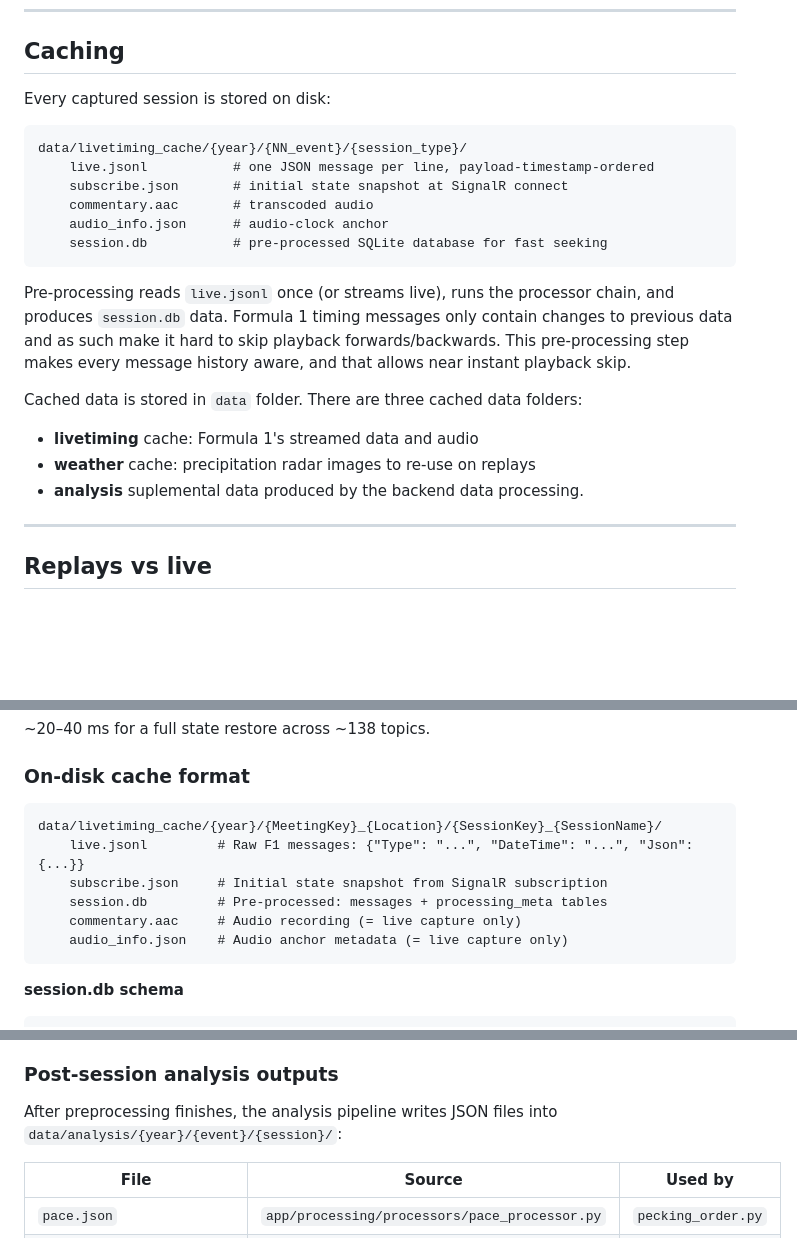
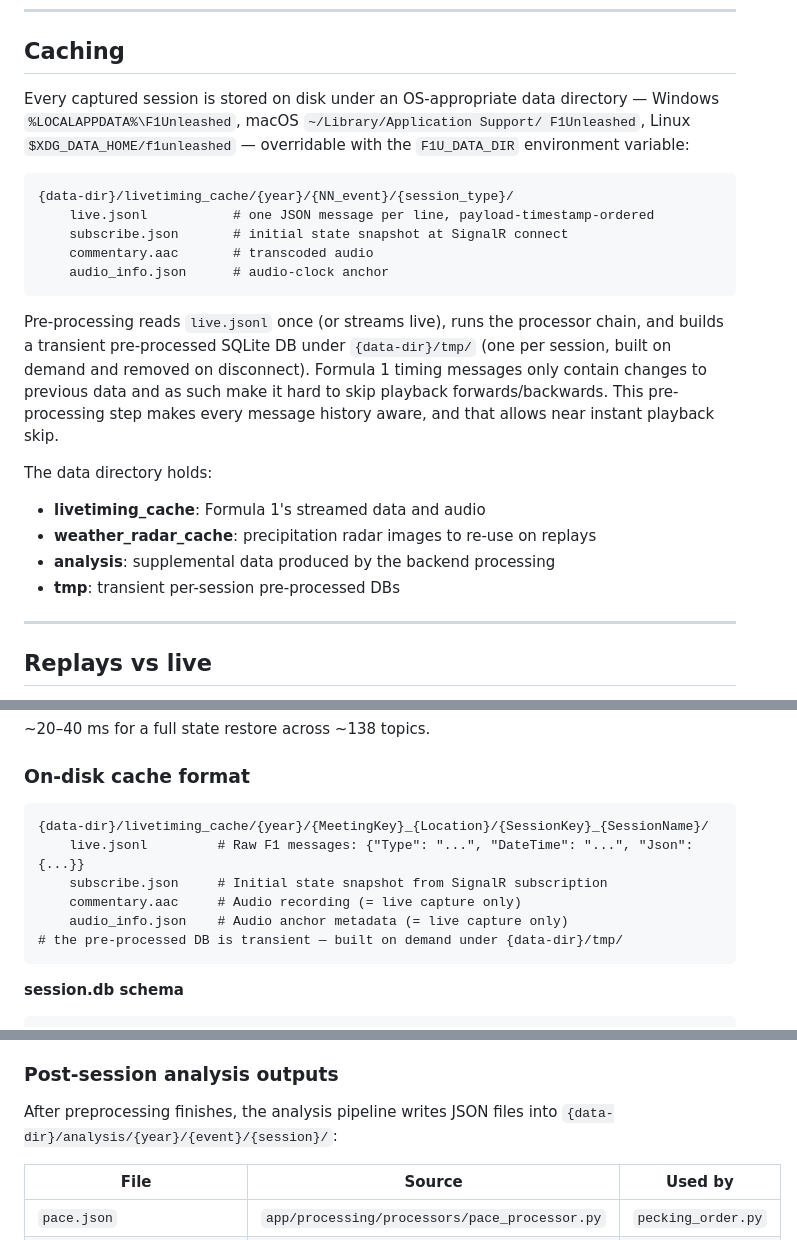
Before and after one commit to nelsonsousa/f1-unleashed, a Markdown page: DOCUMENTATION.md, 3 parts joined by grey strips. GitHub-like rendering; blank space fills up the shorter version.

Commit message:
docs: update README/DOCUMENTATION/USER_GUIDE for v1.1 (card 28)
- Cache/tmp/analysis/weather paths now OS-aware {data-dir} (card 25)
- Drop stale session.db from cache listings; transient DB under {data-dir}/tmp
- README: TOMORROW_IO_API_KEY -> TOMORROW_API_KEY; document F1U_DATA_DIR
- USER_GUIDE: muted-by-default audio, observed delta + positions gained,
  quali lap-part tabs

Co-Authored-By: Claude Opus 4.8 <noreply@anthropic.com>

````diff
--- a/DOCUMENTATION.md
+++ b/DOCUMENTATION.md
@@ -86,24 +86,27 @@ Access to non-public F1 data (live session feeds, premium audio, telemetry) requ
 
 ## Caching
 
-Every captured session is stored on disk:
+Every captured session is stored on disk under an OS-appropriate data directory
+— Windows `%LOCALAPPDATA%\F1Unleashed`, macOS `~/Library/Application Support/
+F1Unleashed`, Linux `$XDG_DATA_HOME/f1unleashed` — overridable with the
+`F1U_DATA_DIR` environment variable:
 
 ```
-data/livetiming_cache/{year}/{NN_event}/{session_type}/
+{data-dir}/livetiming_cache/{year}/{NN_event}/{session_type}/
     live.jsonl           # one JSON message per line, payload-timestamp-ordered
     subscribe.json       # initial state snapshot at SignalR connect
     commentary.aac       # transcoded audio
     audio_info.json      # audio-clock anchor
-    session.db           # pre-processed SQLite database for fast seeking
 ```
 
-Pre-processing reads `live.jsonl` once (or streams live), runs the processor chain, and produces `session.db` data. Formula 1 timing messages only contain changes to previous data and as such make it hard to skip playback forwards/backwards. This pre-processing step makes every message history aware, and that allows near instant playback skip.
+Pre-processing reads `live.jsonl` once (or streams live), runs the processor chain, and builds a transient pre-processed SQLite DB under `{data-dir}/tmp/` (one per session, built on demand and removed on disconnect). Formula 1 timing messages only contain changes to previous data and as such make it hard to skip playback forwards/backwards. This pre-processing step makes every message history aware, and that allows near instant playback skip.
 
-Cached data is stored in `data` folder. There are three cached data folders:
+The data directory holds:
 
-* **livetiming** cache: Formula 1's streamed data and audio
-* **weather** cache: precipitation radar images to re-use on replays
-* **analysis** suplemental data produced by the backend data processing.
+* **livetiming_cache**: Formula 1's streamed data and audio
+* **weather_radar_cache**: precipitation radar images to re-use on replays
+* **analysis**: supplemental data produced by the backend processing
+* **tmp**: transient per-session pre-processed DBs
 
 ---
 
@@ -220,12 +223,12 @@ WHERE rowid IN (
 ### On-disk cache format
 
 ```
-data/livetiming_cache/{year}/{MeetingKey}_{Location}/{SessionKey}_{SessionName}/
+{data-dir}/livetiming_cache/{year}/{MeetingKey}_{Location}/{SessionKey}_{SessionName}/
     live.jsonl         # Raw F1 messages: {"Type": "...", "DateTime": "...", "Json": {...}}
     subscribe.json     # Initial state snapshot from SignalR subscription
-    session.db         # Pre-processed: messages + processing_meta tables
     commentary.aac     # Audio recording (= live capture only)
     audio_info.json    # Audio anchor metadata (= live capture only)
+# the pre-processed DB is transient — built on demand under {data-dir}/tmp/
 ```
 
 **session.db schema**
@@ -278,7 +281,7 @@ Telemetry data is streamed at roughly 3-4Hz. Position data is also streamed at r
 
 ### Post-session analysis outputs
 
-After preprocessing finishes, the analysis pipeline writes JSON files into `data/analysis/{year}/{event}/{session}/`:
+After preprocessing finishes, the analysis pipeline writes JSON files into `{data-dir}/analysis/{year}/{event}/{session}/`:
 
 | File | Source | Used by |
 |------|--------|---------|
````
Also changed, not shown: README.md (+4 -2 lines), USER_GUIDE.md (+2 -2 lines).
